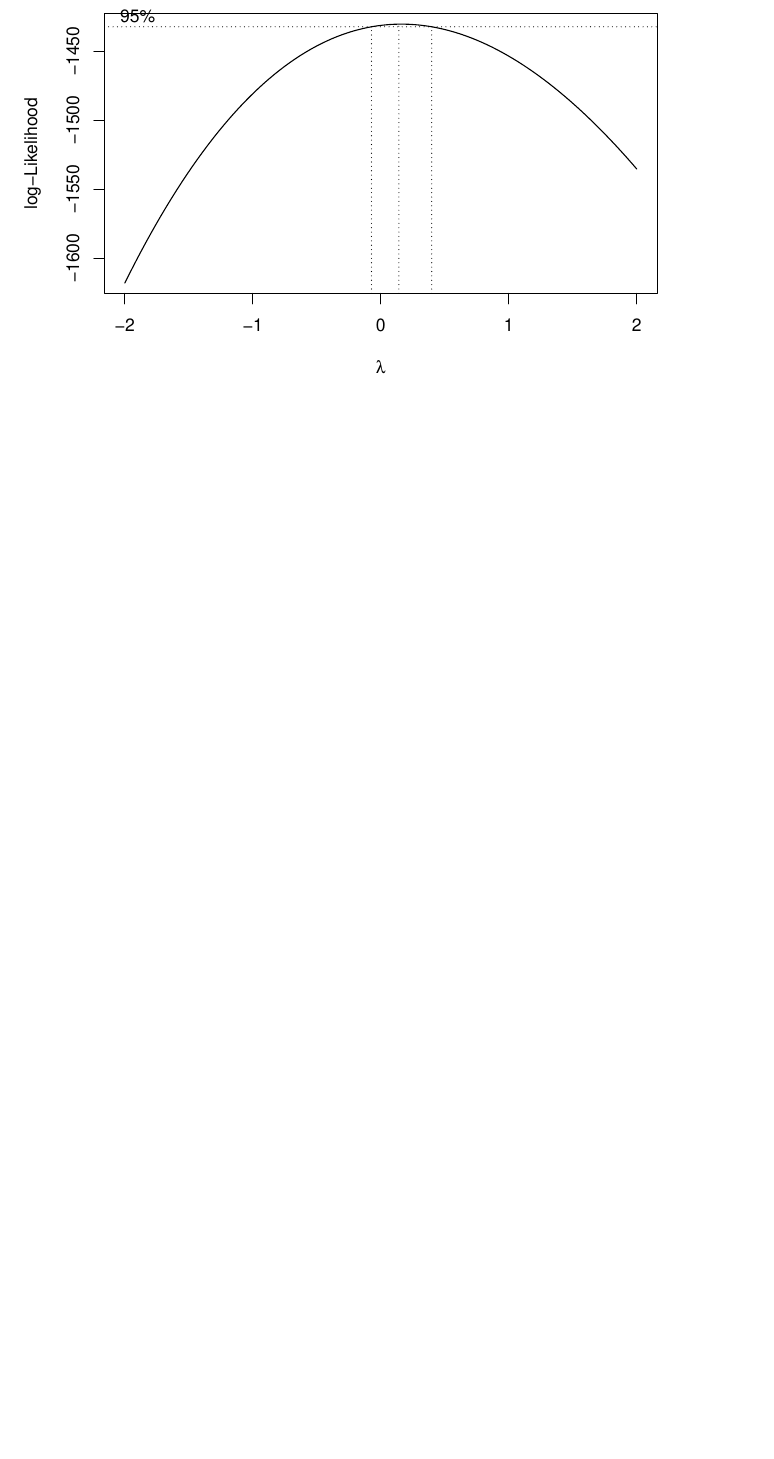
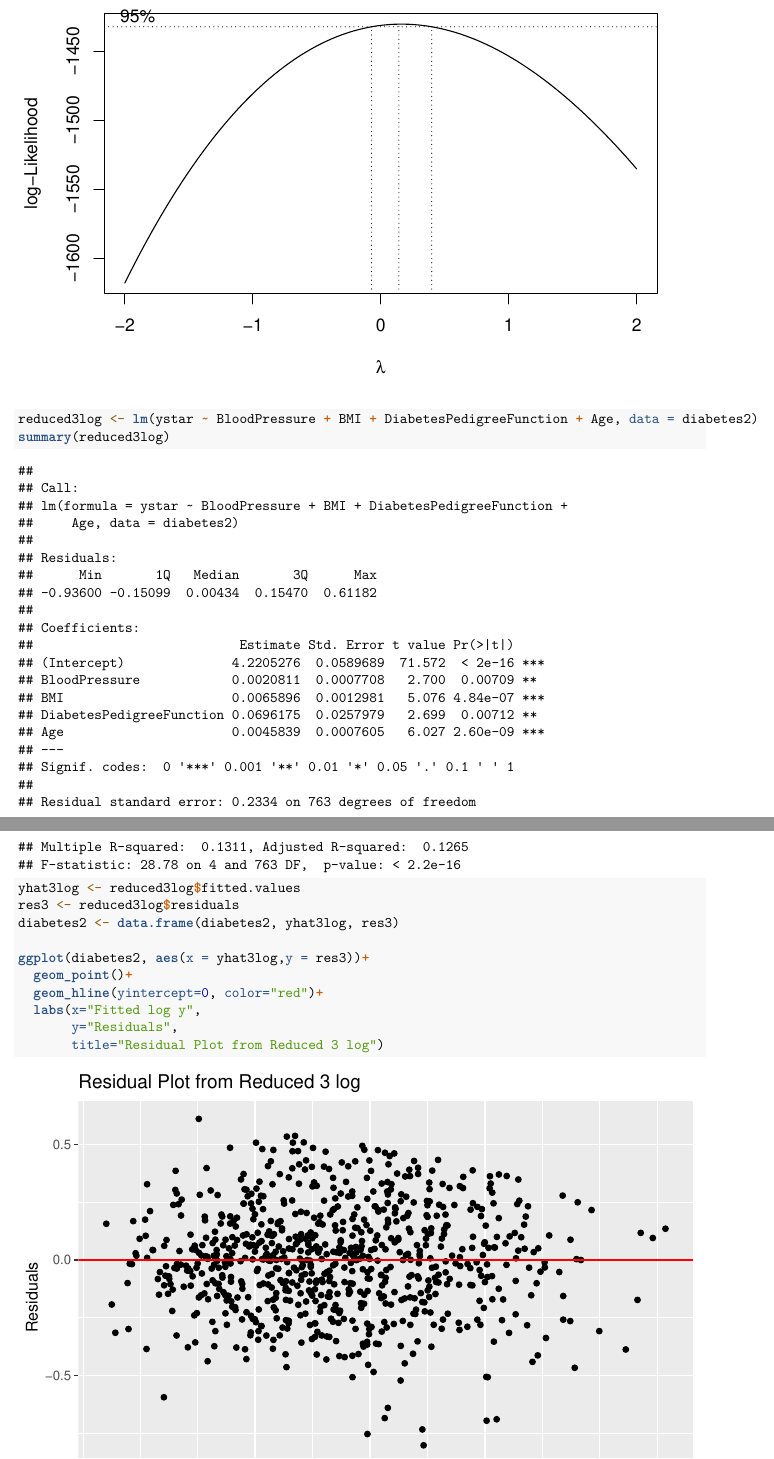
Before and after one commit to kaiarl/Diabetes, an R Markdown document (Multiple Linear Regression - Uyen.Rmd): part of page 13 of 13 before the commit and two parts of pages 13 and 14 of 17 after it, the two joined at a grey line, cut so that both start at the same text, the shorter picture padded with empty space. Rendered offline with R 4.5, knitr and Pandoc, then LaTeX, with nearby package versions; some code elsewhere in the file could not run offline.

Commit message:
Added residual plot, acf, and boxcox

````diff
--- a/Multiple Linear Regression - Uyen.Rmd
+++ b/Multiple Linear Regression - Uyen.Rmd
@@ -192,3 +192,26 @@ summary(reduced3)
 ```{r}
 boxcox(reduced3)
 ```
+
+
+```{r}
+reduced3log <- lm(ystar ~ BloodPressure + BMI + DiabetesPedigreeFunction + Age, data = diabetes2)
+summary(reduced3log)
+```
+
+
+```{r}
+yhat3log <- reduced3log$fitted.values
+res3 <- reduced3log$residuals
+diabetes2 <- data.frame(diabetes2, yhat3log, res3)
+
+ggplot(diabetes2, aes(x = yhat3log,y = res3))+
+  geom_point()+
+  geom_hline(yintercept=0, color="red")+
+  labs(x="Fitted log y",
+       y="Residuals",
+       title="Residual Plot from Reduced 3 log")
+```
+
+
+```{r}
````
Also changed, not shown: Multiple Linear Regression - Uyen.Rmd (14 more changed lines), 1 other file.
